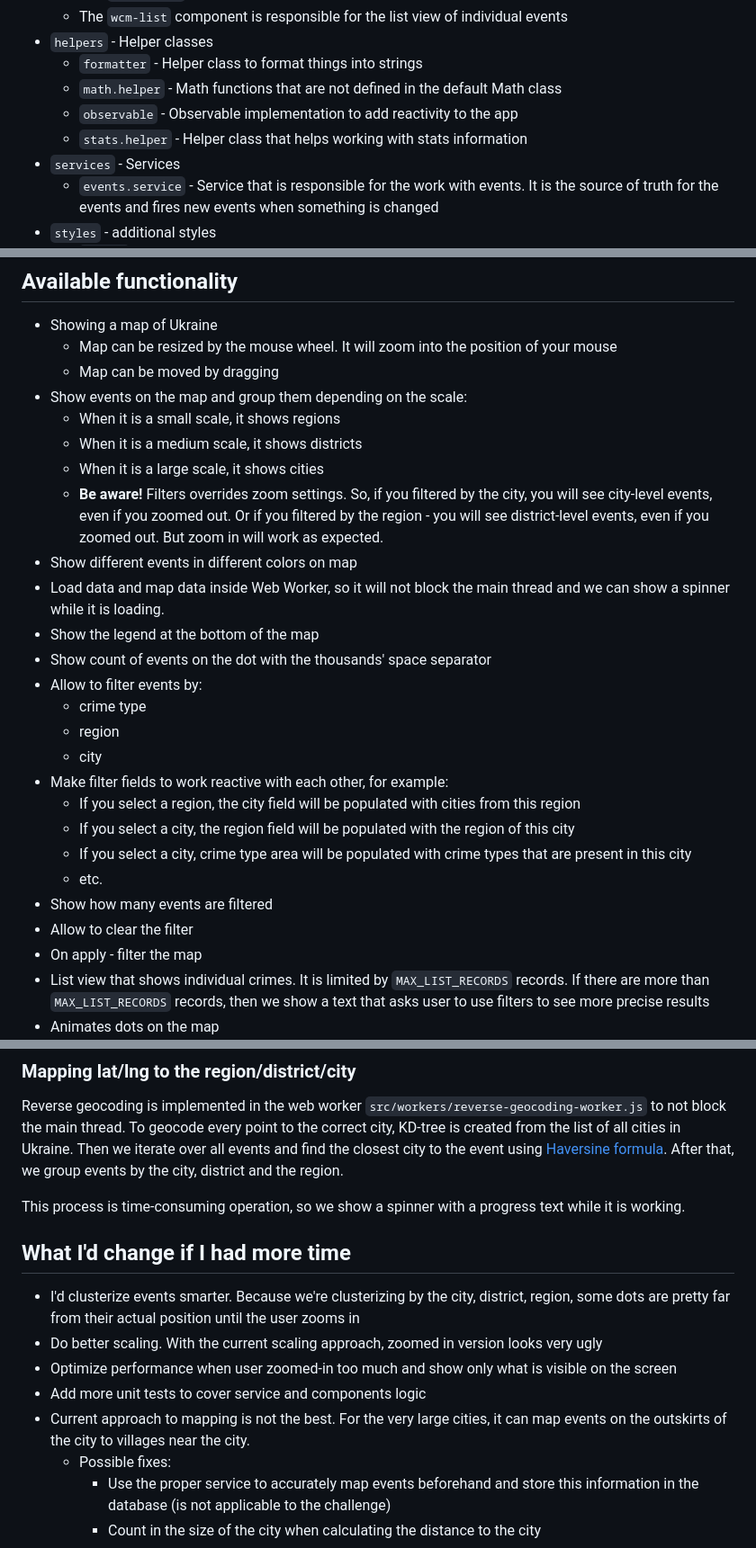
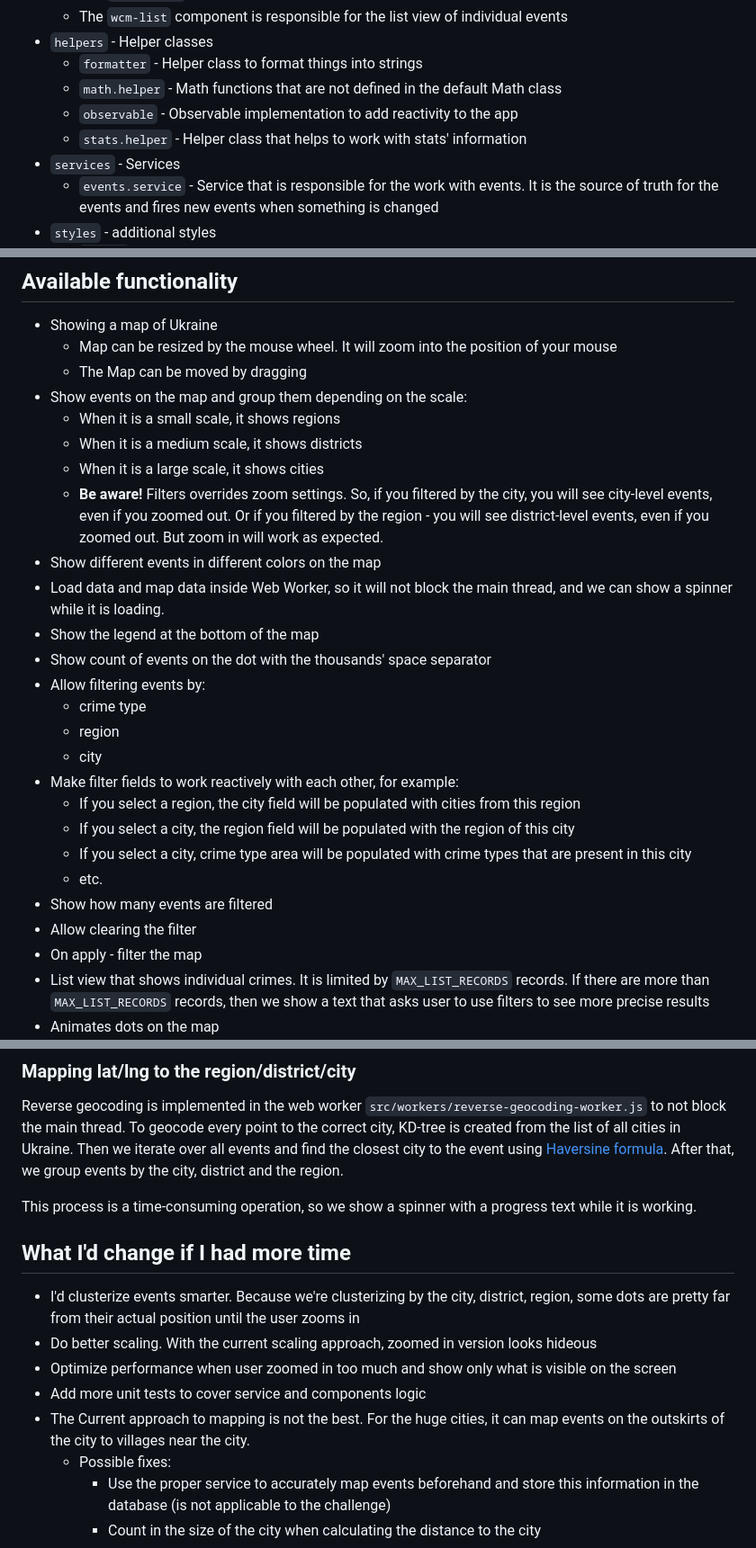
Before and after one commit to Kp0c/war-crimes-map, a Markdown page: README.md, 3 parts joined by grey strips. Shown: that part at 90% size. Drawn GitHub-style.

Commit message:
rephrase readme

```diff
--- a/README.md
+++ b/README.md
@@ -19,7 +19,7 @@ The solution is based on pure vanilla js with no libs using [Vite](https://vitej
   - `formatter` - Helper class to format things into strings
   - `math.helper` - Math functions that are not defined in the default Math class
   - `observable` - Observable implementation to add reactivity to the app
-  - `stats.helper` - Helper class that helps working with stats information
+  - `stats.helper` - Helper class that helps to work with stats' information
 - `services` - Services
   - `events.service` - Service that is responsible for the work with events. It is the source of truth for the events and fires new events when something is
     changed
@@ -37,28 +37,28 @@ The solution is based on pure vanilla js with no libs using [Vite](https://vitej
 ## Available functionality
 - Showing a map of Ukraine
   - Map can be resized by the mouse wheel. It will zoom into the position of your mouse
-  - Map can be moved by dragging
+  - The Map can be moved by dragging
 - Show events on the map and group them depending on the scale:
   - When it is a small scale, it shows regions
   - When it is a medium scale, it shows districts
   - When it is a large scale, it shows cities
   - **Be aware!** Filters overrides zoom settings. So, if you filtered by the city, you will see city-level events, even if you zoomed out. Or if you
     filtered by the region - you will see district-level events, even if you zoomed out. But zoom in will work as expected.
-- Show different events in different colors on map
-- Load data and map data inside Web Worker, so it will not block the main thread and we can show a spinner while it is loading.
+- Show different events in different colors on the map
+- Load data and map data inside Web Worker, so it will not block the main thread, and we can show a spinner while it is loading.
 - Show the legend at the bottom of the map
 - Show count of events on the dot with the thousands' space separator
-- Allow to filter events by:
+- Allow filtering events by:
   - crime type
   - region
   - city
-- Make filter fields to work reactive with each other, for example:
+- Make filter fields to work reactively with each other, for example:
   - If you select a region, the city field will be populated with cities from this region
   - If you select a city, the region field will be populated with the region of this city
   - If you select a city, crime type area will be populated with crime types that are present in this city
   - etc.
 - Show how many events are filtered
-- Allow to clear the filter
+- Allow clearing the filter
 - On apply - filter the map
 - List view that shows individual crimes. It is limited by `MAX_LIST_RECORDS` records. If there are more than `MAX_LIST_RECORDS` records, then we show a text
   that
@@ -93,16 +93,16 @@ To geocode every point to the correct city, KD-tree is created from the list of
 Then we iterate over all events and find the closest city to the event using [Haversine formula](https://en.wikipedia.org/wiki/Haversine_formula).
 After that, we group events by the city, district and the region.
 
-This process is time-consuming operation, so we show a spinner with a progress text while it is working.
+This process is a time-consuming operation, so we show a spinner with a progress text while it is working.
 
 ## What I'd change if I had more time
 - I'd clusterize events smarter.
   Because we're clusterizing by the city, district, region, some dots are pretty far from their actual position until the user
   zooms in
-- Do better scaling. With the current scaling approach, zoomed in version looks very ugly
-- Optimize performance when user zoomed-in too much and show only what is visible on the screen
+- Do better scaling. With the current scaling approach, zoomed in version looks hideous
+- Optimize performance when user zoomed in too much and show only what is visible on the screen
 - Add more unit tests to cover service and components logic
-- Current approach to mapping is not the best. For the very large cities, it can map events on the outskirts of the city to villages near the city.
+- The Current approach to mapping is not the best. For the huge cities, it can map events on the outskirts of the city to villages near the city.
   - Possible fixes:
     - Use the proper service to accurately map events beforehand and store this information in the database (is not applicable to the challenge)
     - Count in the size of the city when calculating the distance to the city
```
Also changed, not shown: other parts of README.md (+1 -1 lines).
